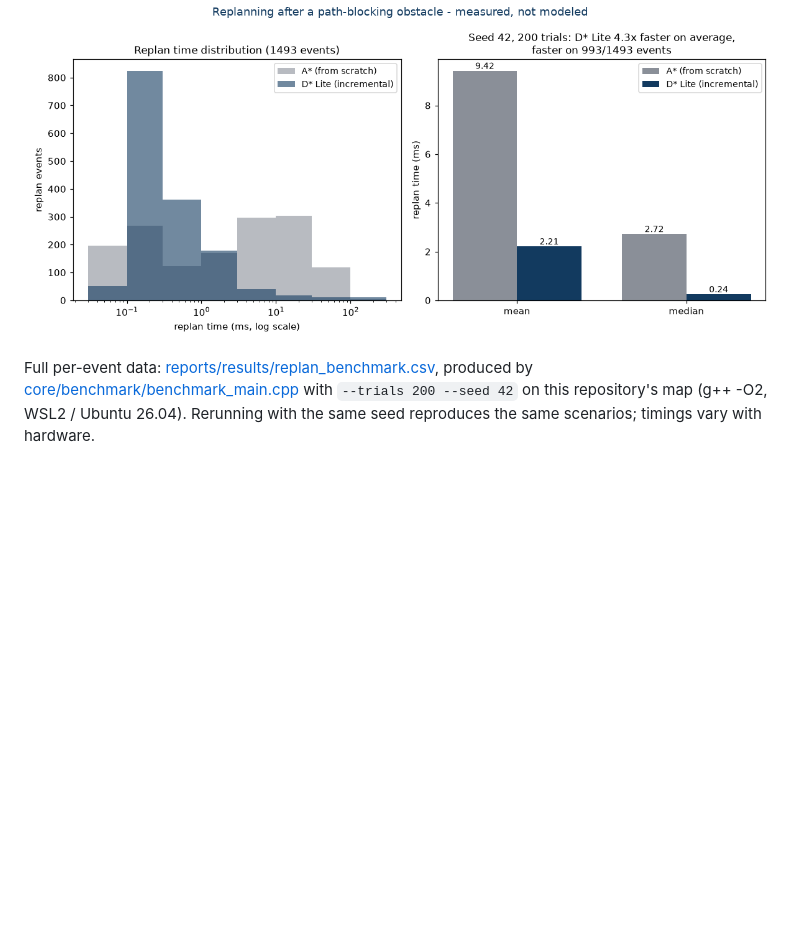
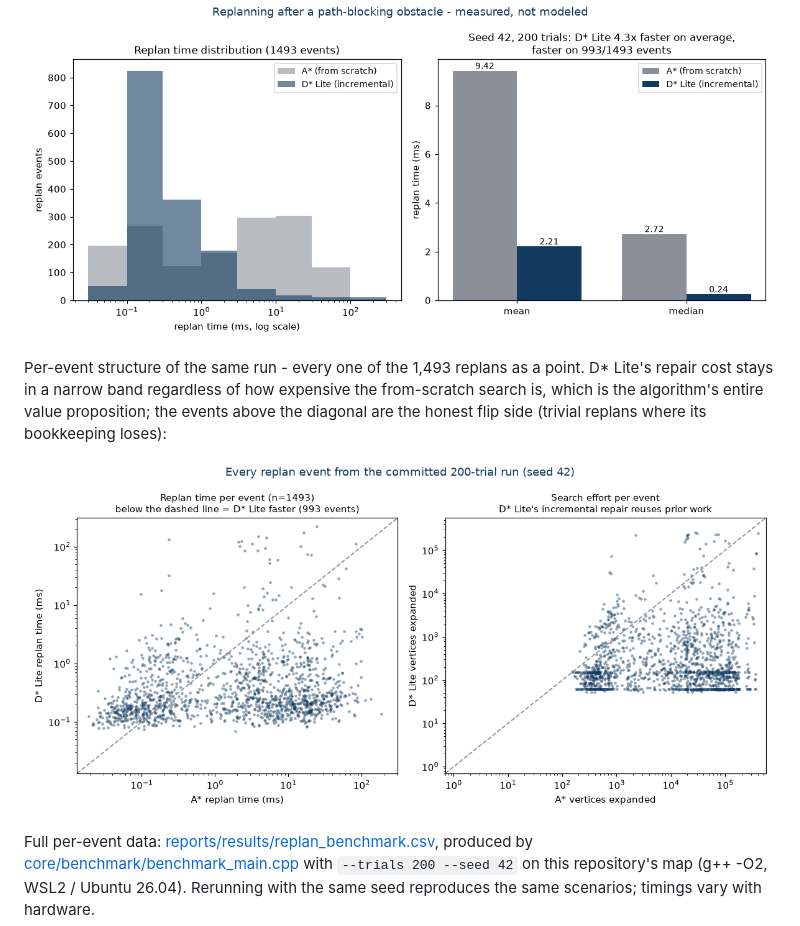
Before and after one commit to munawarkazmi/ros2-dynamic-path-planning, a Markdown page: README.md, the part around the change. GitHub-like rendering; pictures changed too: docs/figures/replan_scatter.png (added); blank space fills up the shorter version.

```diff
--- a/README.md
+++ b/README.md
@@ -28,6 +28,14 @@ obstacle appears mid-route and the planner must recover**.
   cause CPU spikes and hesitation on a real robot.
 
 ![Benchmark summary](docs/figures/benchmark_summary.png)
+
+Per-event structure of the same run - every one of the 1,493 replans as a
+point. D* Lite's repair cost stays in a narrow band regardless of how
+expensive the from-scratch search is, which is the algorithm's entire value
+proposition; the events above the diagonal are the honest flip side (trivial
+replans where its bookkeeping loses):
+
+![Per-event scatter](docs/figures/replan_scatter.png)
 
 Full per-event data: [reports/results/replan_benchmark.csv](reports/results/replan_benchmark.csv),
 produced by [core/benchmark/benchmark_main.cpp](core/benchmark/benchmark_main.cpp) with
```
Also changed, not shown: 1 other file.
